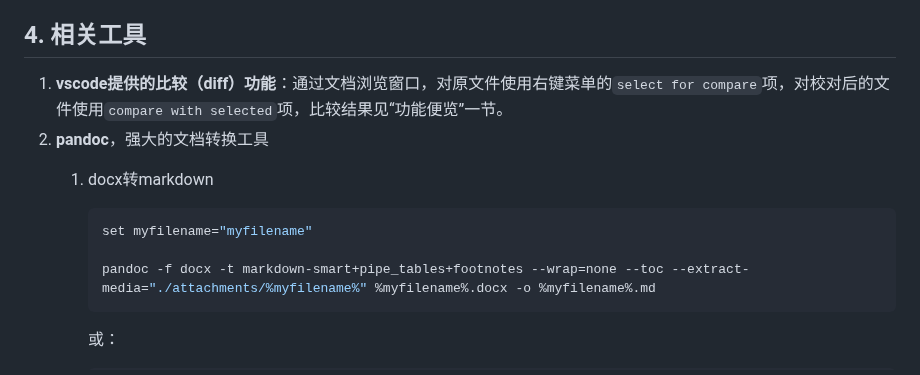
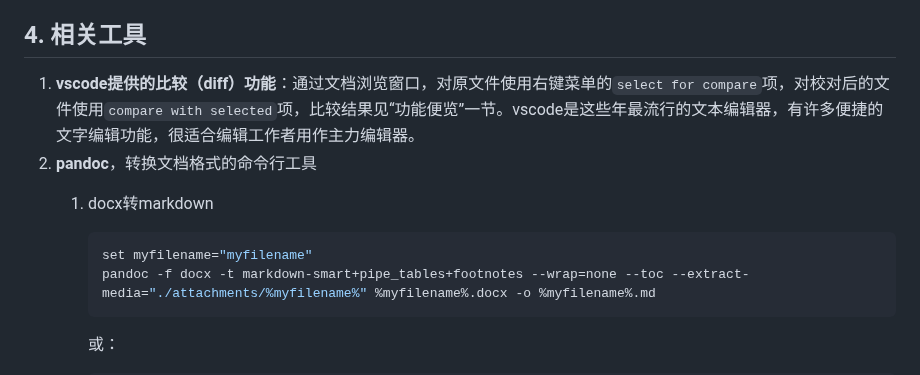
Before and after one commit to Fusyong/ai-proofread-vscode-extension, a Markdown page: README.md, the part around the change. Drawn GitHub-style.

Commit message:
polished

````diff
--- a/README.md
+++ b/README.md
@@ -192,12 +192,11 @@ A VS Code extension for document and book proofreading based on LLM services, su
 
 ## 4. 相关工具
 
-1. **vscode提供的比较（diff）功能**：通过文档浏览窗口，对原文件使用右键菜单的`select for compare`项，对校对后的文件使用`compare with selected`项，比较结果见“功能便览”一节。
-2. **pandoc**，强大的文档转换工具
+1. **vscode提供的比较（diff）功能**：通过文档浏览窗口，对原文件使用右键菜单的`select for compare`项，对校对后的文件使用`compare with selected`项，比较结果见“功能便览”一节。vscode是这些年最流行的文本编辑器，有许多便捷的文字编辑功能，很适合编辑工作者用作主力编辑器。
+2. **pandoc**，转换文档格式的命令行工具
     1. docx转markdown
         ```bash
         set myfilename="myfilename"
-
         pandoc -f docx -t markdown-smart+pipe_tables+footnotes --wrap=none --toc --extract-media="./attachments/%myfilename%" %myfilename%.docx -o %myfilename%.md
         ```
 
````
